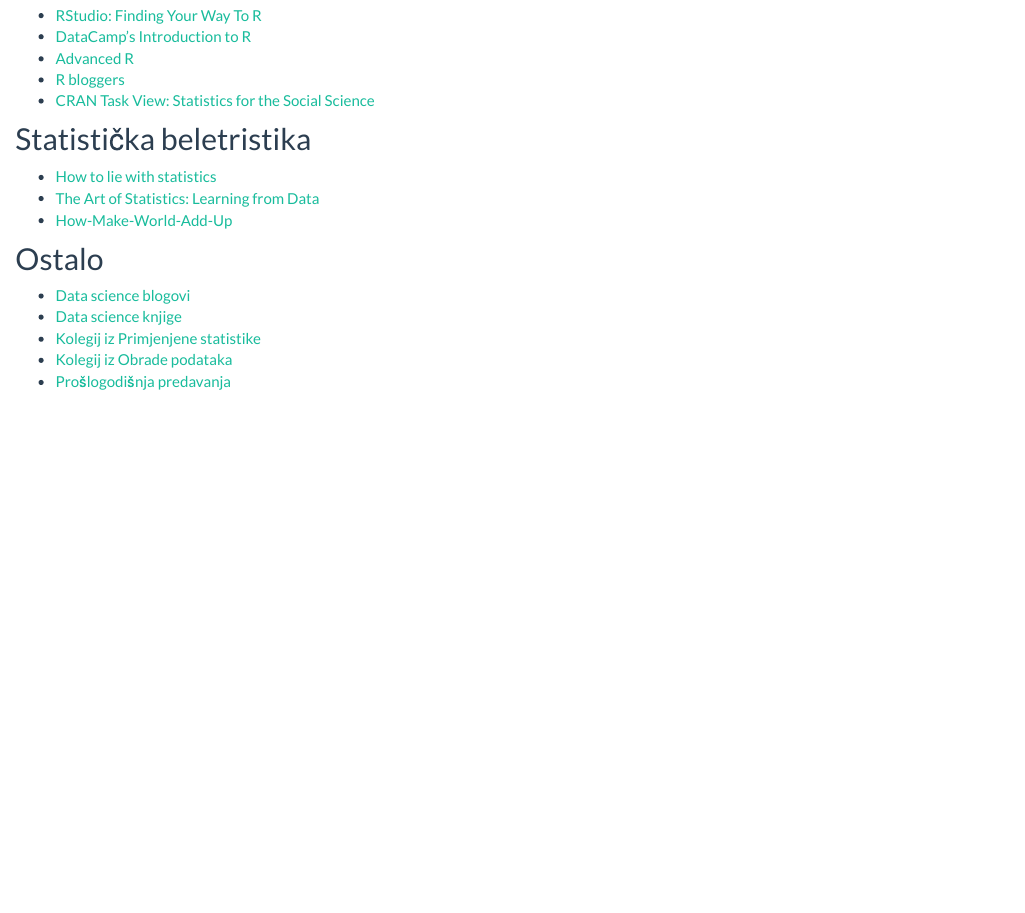
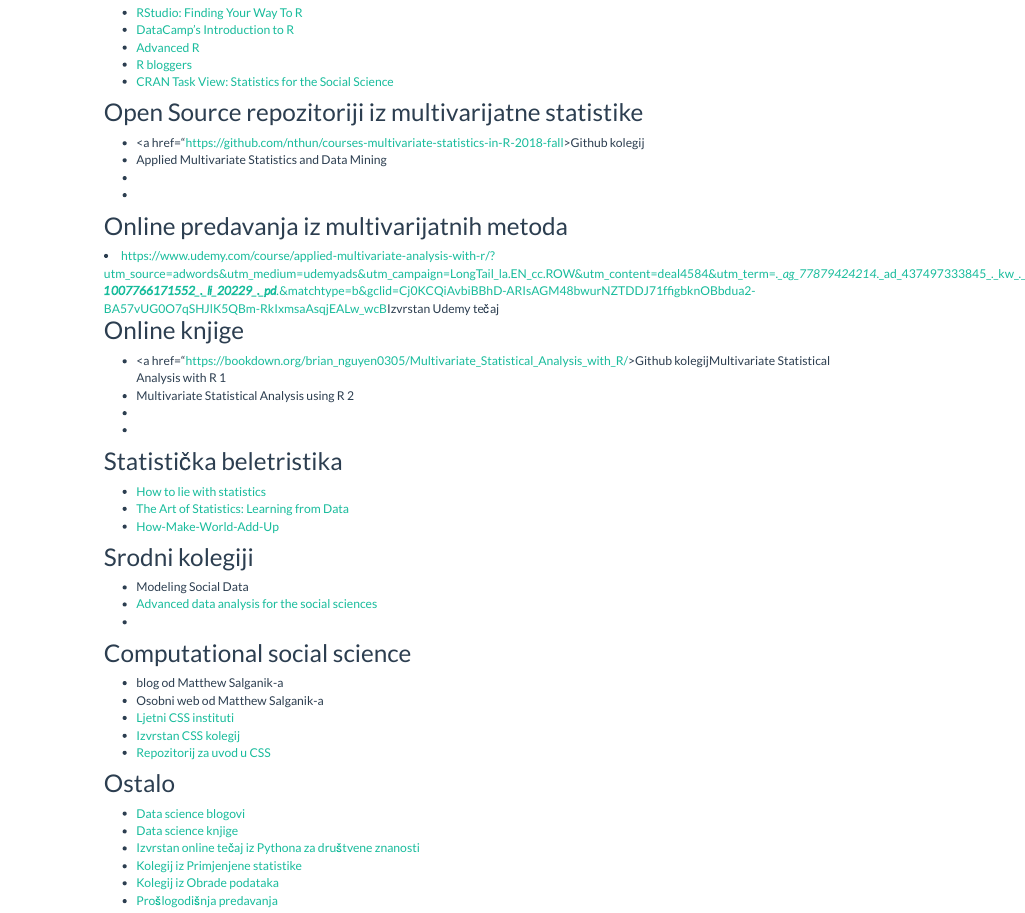
Before and after one commit to lusiki/WebMultiVar, an R Markdown document (resources.Rmd): the page in a window 1100 px wide, from 210 px down before the commit and from 170 px down after it, so that both start at the same text. Rendered offline with R 4.5, knitr and Pandoc, with nearby package versions.

Commit message:
resourcen

```diff
--- a/resources.Rmd
+++ b/resources.Rmd
@@ -18,6 +18,33 @@
 <li><a href="https://cran.r-project.org/web/views/SocialSciences.html">CRAN Task View: Statistics for the Social Science</a></li
 </ul>
 
+## Open Source repozitoriji iz multivarijatne statistike
+
+<ul>
+<li><a href="https://github.com/nthun/courses-multivariate-statistics-in-R-2018-fall>Github kolegij</a></li>
+<li><a href="https://people.stat.sc.edu/Hitchcock/stat530.html"></a>Applied Multivariate Statistics and Data Mining</li>
+<li><a href=""></a></li>
+<li><a href=""></a></li
+</ul>
+
+
+## Online predavanja iz multivarijatnih metoda
+
+
+<li><a href="">https://www.udemy.com/course/applied-multivariate-analysis-with-r/?utm_source=adwords&utm_medium=udemyads&utm_campaign=LongTail_la.EN_cc.ROW&utm_content=deal4584&utm_term=_._ag_77879424214_._ad_437497333845_._kw__._de_c_._dm__._pl__._ti_dsa-1007766171552_._li_20229_._pd__._&matchtype=b&gclid=Cj0KCQiAvbiBBhD-ARIsAGM48bwurNZTDDJ71ffigbknOBbdua2-BA57vUG0O7qSHJlK5QBm-RkIxmsaAsqjEALw_wcB</a>Izvrstan Udemy tečaj</li>
+
+
+
+## Online knjige
+
+<ul>
+<li><a href="https://bookdown.org/brian_nguyen0305/Multivariate_Statistical_Analysis_with_R/>Github kolegij</a>Multivariate Statistical Analysis with R 1</li>
+<li><a href="https://people.stat.sc.edu/Hitchcock/stat530.html"></a>Multivariate Statistical Analysis using R 2</li>
+<li><a href=""></a></li>
+<li><a href=""></a></li
+</ul>
+
+
 
 ## Statistička beletristika
 
@@ -28,11 +55,38 @@
 <ul>
 
 
+
+
+## Srodni kolegiji
+
+
+<ul>
+<li><a href="http://modelingsocialdata.org/"></a>Modeling Social Data</li>
+<li><a href="http://www.princeton.edu/~mjs3/soc504_s2015/#">Advanced data analysis for the social sciences</a></li>
+<li><a href=""></a></li>
+<ul>
+
+
+## Computational social science
+
+
+
+<ul>
+<li><a href="https://msalganik.wordpress.com/"></a>blog od Matthew Salganik-a</li>
+<li><a href="http://www.princeton.edu/~mjs3/"></a>Osobni web od Matthew Salganik-a</li>
+<li><a href="https://sicss.io/">Ljetni CSS instituti</a></li>
+<li><a href="http://pablobarbera.com/POIR613/index.html">Izvrstan CSS kolegij</a></li>
+<li><a href="http://pablobarbera.com/POIR613/index.html">Repozitorij za uvod u CSS</a></li>
+
+<ul>
+
+
 ## Ostalo
 
 <ul>
 <li><a href="https://towardsdatascience.com/best-data-science-blogs-to-follow-in-2020-d03044169eb4">Data science blogovi</a></li>
 <li><a href="https://towardsdatascience.com/data-science-books-you-should-read-in-2020-358f70e1d9b2">Data science knjige</a></li>
+<li><a href="https://nealcaren.github.io/python-tutorials/">Izvrstan online tečaj iz Pythona za društvene znanosti</a></li>
 <li><a href="https://lusiki.github.io/WebStatistika/">Kolegij iz Primjenjene statistike</a></li>
 <li><a href="https://lusiki.github.io/WebObradaPodataka/">Kolegij iz Obrade podataka</a></li>
 <li><a href="https://rpubs.com/shichich">Prošlogodišnja predavanja</a></li>
```
Also changed, not shown: Predavanja/01_UVOD.html.
